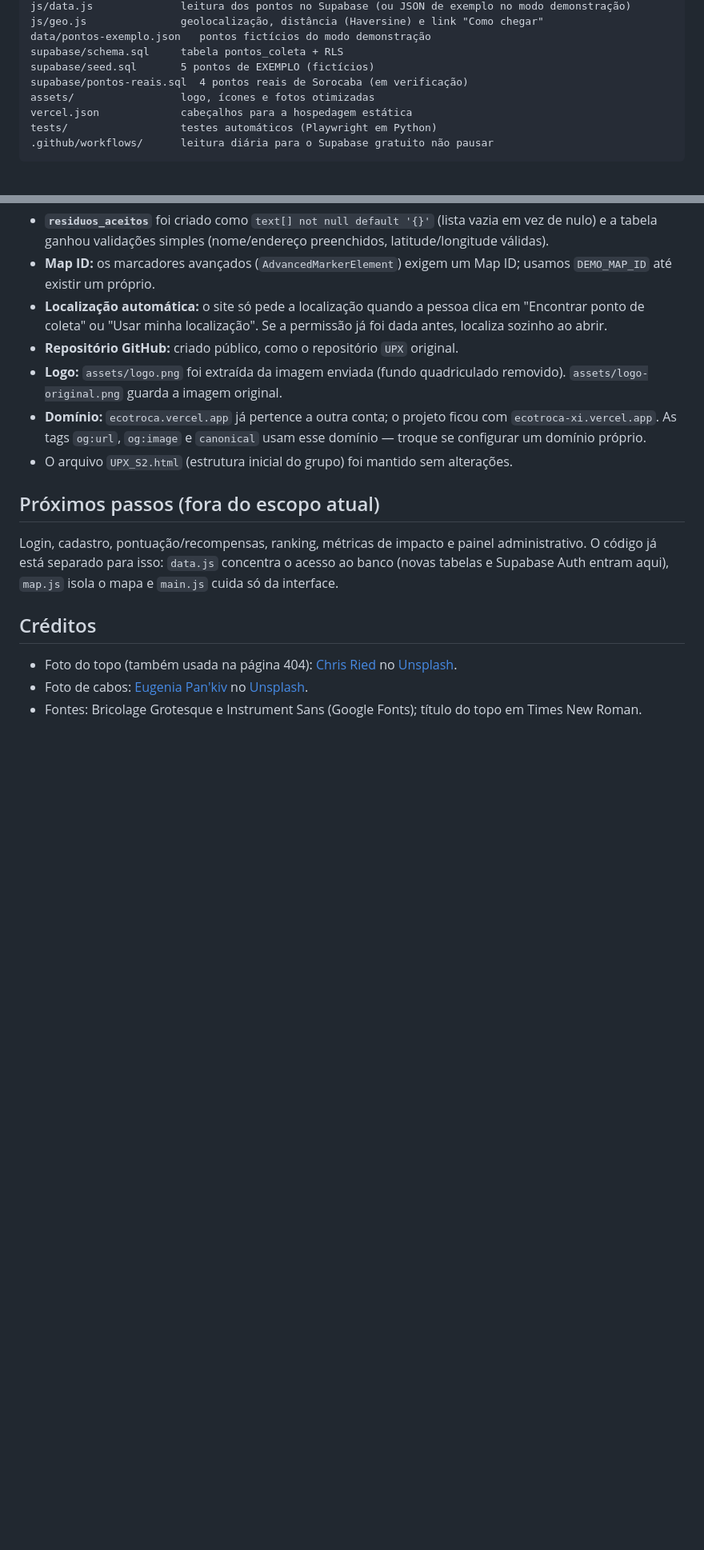
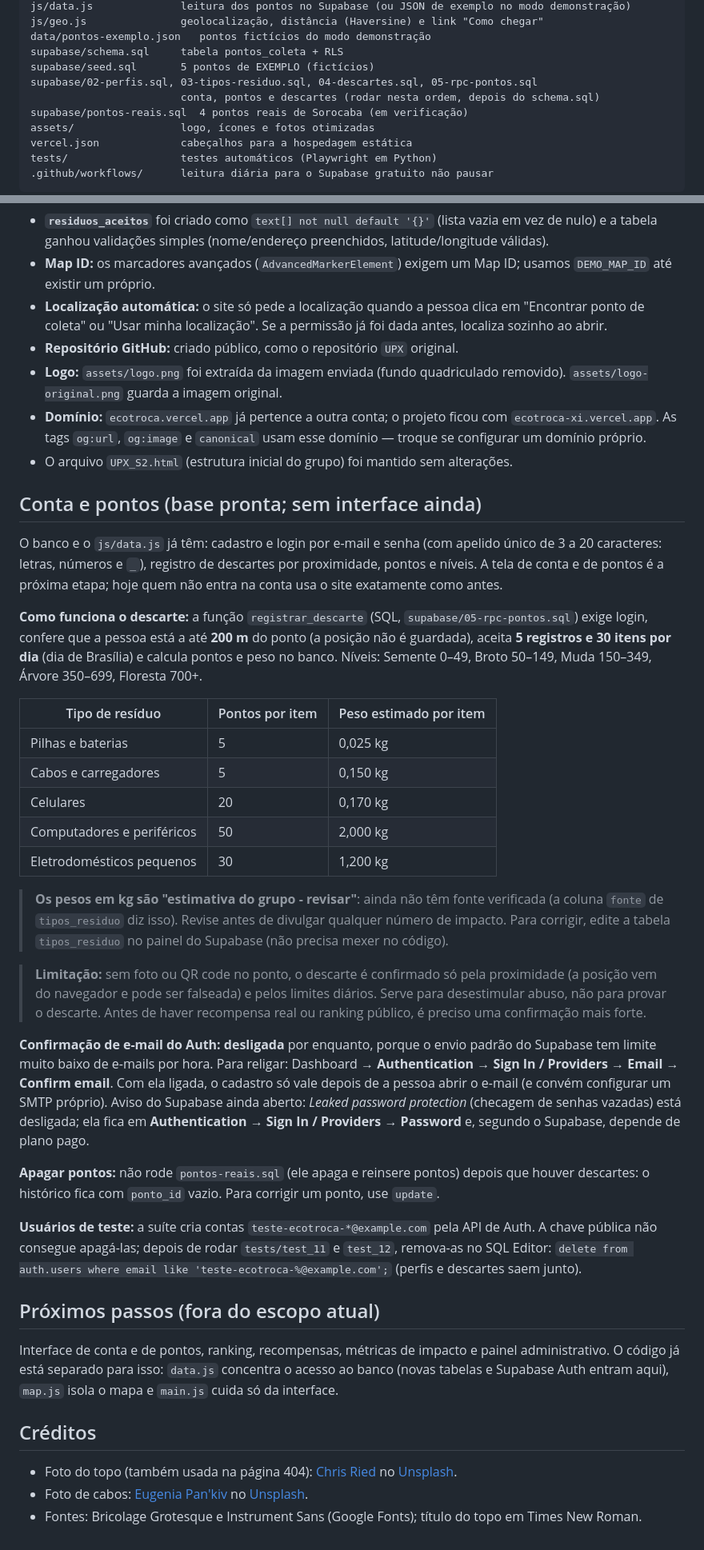
Before and after one commit to matheusgiachetti/ecotroca, a Markdown page: README.md, 2 parts joined by grey strips. Shown at 80% size. GitHub-like rendering; blank space fills up the shorter version.

Commit message:
docs: conta e pontos saem do fora de escopo; pesos, e-mail e limitações

```diff
--- a/README.md
+++ b/README.md
@@ -24,6 +24,8 @@ js/geo.js               geolocalização, distância (Haversine) e link "Como ch
 data/pontos-exemplo.json   pontos fictícios do modo demonstração
 supabase/schema.sql     tabela pontos_coleta + RLS
 supabase/seed.sql       5 pontos de EXEMPLO (fictícios)
+supabase/02-perfis.sql, 03-tipos-residuo.sql, 04-descartes.sql, 05-rpc-pontos.sql
+                        conta, pontos e descartes (rodar nesta ordem, depois do schema.sql)
 supabase/pontos-reais.sql  4 pontos reais de Sorocaba (em verificação)
 assets/                 logo, ícones e fotos otimizadas
 vercel.json             cabeçalhos para a hospedagem estática
@@ -197,9 +199,33 @@ Marque `verificado = true` só depois de confirmar com a fonte; o site mostra "V
 - **Domínio:** `ecotroca.vercel.app` já pertence a outra conta; o projeto ficou com `ecotroca-xi.vercel.app`. As tags `og:url`, `og:image` e `canonical` usam esse domínio — troque se configurar um domínio próprio.
 - O arquivo `UPX_S2.html` (estrutura inicial do grupo) foi mantido sem alterações.
 
+## Conta e pontos (base pronta; sem interface ainda)
+
+O banco e o `js/data.js` já têm: cadastro e login por e-mail e senha (com apelido único de 3 a 20 caracteres: letras, números e `_`), registro de descartes por proximidade, pontos e níveis. A tela de conta e de pontos é a próxima etapa; hoje quem não entra na conta usa o site exatamente como antes.
+
+**Como funciona o descarte:** a função `registrar_descarte` (SQL, `supabase/05-rpc-pontos.sql`) exige login, confere que a pessoa está a até **200 m** do ponto (a posição não é guardada), aceita **5 registros e 30 itens por dia** (dia de Brasília) e calcula pontos e peso no banco. Níveis: Semente 0–49, Broto 50–149, Muda 150–349, Árvore 350–699, Floresta 700+.
+
+| Tipo de resíduo | Pontos por item | Peso estimado por item |
+|---|---|---|
+| Pilhas e baterias | 5 | 0,025 kg |
+| Cabos e carregadores | 5 | 0,150 kg |
+| Celulares | 20 | 0,170 kg |
+| Computadores e periféricos | 50 | 2,000 kg |
+| Eletrodomésticos pequenos | 30 | 1,200 kg |
+
+> **Os pesos em kg são "estimativa do grupo - revisar"**: ainda não têm fonte verificada (a coluna `fonte` de `tipos_residuo` diz isso). Revise antes de divulgar qualquer número de impacto. Para corrigir, edite a tabela `tipos_residuo` no painel do Supabase (não precisa mexer no código).
+
+> **Limitação:** sem foto ou QR code no ponto, o descarte é confirmado só pela proximidade (a posição vem do navegador e pode ser falseada) e pelos limites diários. Serve para desestimular abuso, não para provar o descarte. Antes de haver recompensa real ou ranking público, é preciso uma confirmação mais forte.
+
+**Confirmação de e-mail do Auth: desligada** por enquanto, porque o envio padrão do Supabase tem limite muito baixo de e-mails por hora. Para religar: Dashboard → **Authentication → Sign In / Providers → Email → Confirm email**. Com ela ligada, o cadastro só vale depois de a pessoa abrir o e-mail (e convém configurar um SMTP próprio). Aviso do Supabase ainda aberto: *Leaked password protection* (checagem de senhas vazadas) está desligada; ela fica em **Authentication → Sign In / Providers → Password** e, segundo o Supabase, depende de plano pago.
+
+**Apagar pontos:** não rode `pontos-reais.sql` (ele apaga e reinsere pontos) depois que houver descartes: o histórico fica com `ponto_id` vazio. Para corrigir um ponto, use `update`.
+
+**Usuários de teste:** a suíte cria contas `teste-ecotroca-*@example.com` pela API de Auth. A chave pública não consegue apagá-las; depois de rodar `tests/test_11` e `test_12`, remova-as no SQL Editor: `delete from auth.users where email like 'teste-ecotroca-%@example.com';` (perfis e descartes saem junto).
+
 ## Próximos passos (fora do escopo atual)
 
-Login, cadastro, pontuação/recompensas, ranking, métricas de impacto e painel administrativo. O código já está separado para isso: `data.js` concentra o acesso ao banco (novas tabelas e Supabase Auth entram aqui), `map.js` isola o mapa e `main.js` cuida só da interface.
+Interface de conta e de pontos, ranking, recompensas, métricas de impacto e painel administrativo. O código já está separado para isso: `data.js` concentra o acesso ao banco (novas tabelas e Supabase Auth entram aqui), `map.js` isola o mapa e `main.js` cuida só da interface.
 
 ## Créditos
 
```
Also changed, not shown: CLAUDE.md (+10 -3 lines).
